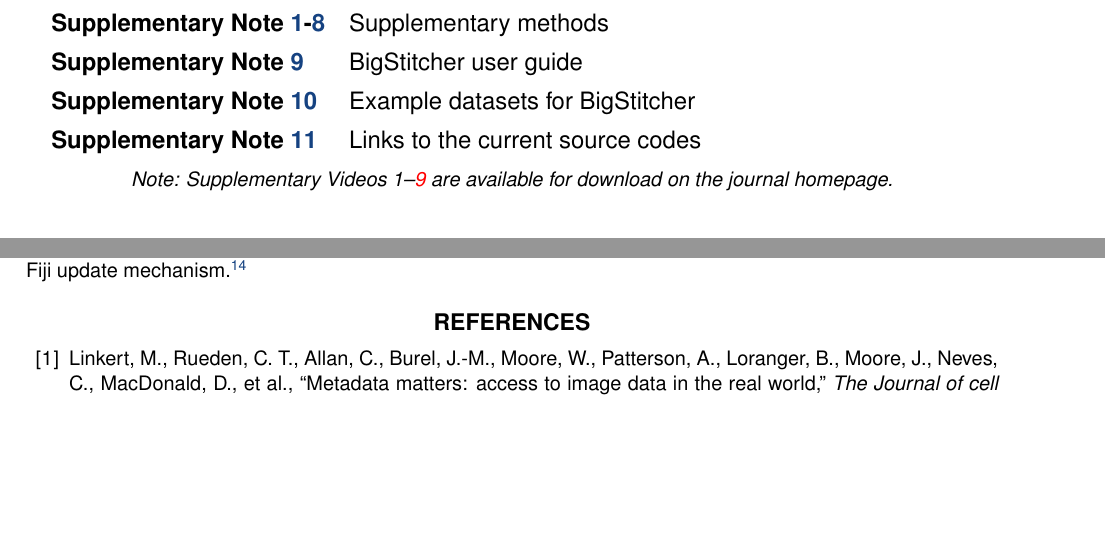
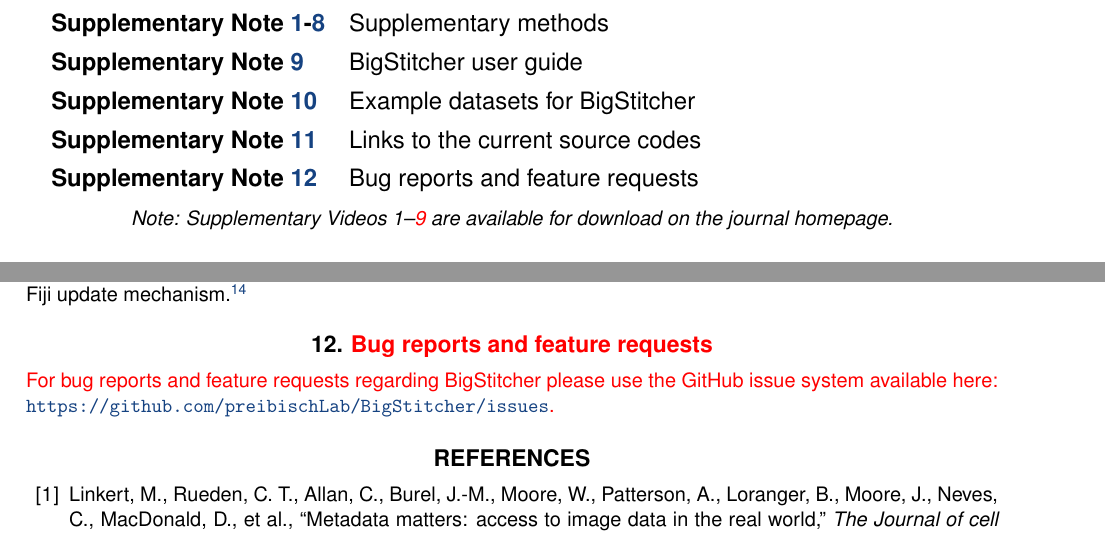
Before and after one commit to PreibischLab/bigstitcher-paper, a LaTeX paper (supplement/supplement.tex, which reads supplement/currentcode.tex): two parts of pages 2 and 35 of 35, joined at a grey line, cut so that both start at the same text, the shorter picture padded with empty space. Compiled offline with pdfLaTeX.

Commit message:
added github issue system to supplement

```diff
--- a/supplement/currentcode.tex
+++ b/supplement/currentcode.tex
@@ -10,2 +10,7 @@
 
 Newer versions will be hosted using GitHub, and release announcements will be done via Twitter (\url{https://twitter.com/preibischs}), on the GitHub page (\url{https://github.com/PreibischLab/BigStitcher}), and on the ImageJ wiki (\url{http://imagej.net/BigStitcher}). Releases are and will be provided to end users via the Fiji update mechanism \cite{imagej}.
+
+\section{\red{Bug reports and feature requests}}
+\label{sec:bugs}
+
+\red{For bug reports and feature requests regarding BigStitcher please use the GitHub issue system available here: \url{https://github.com/preibischLab/BigStitcher/issues}.}
--- a/supplement/supplement.tex
+++ b/supplement/supplement.tex
@@ -187,6 +187,7 @@
 \textbf{Supplementary Note \ref{sec:documentation}} & BigStitcher user guide \tablespace \\
 \textbf{Supplementary Note \ref{sec:example}} & Example datasets for BigStitcher \tablespace \\
 \textbf{Supplementary Note \ref{sec:currentcode}} & Links to the current source codes \tablespace \\
+\textbf{Supplementary Note \ref{sec:bugs}} & Bug reports and feature requests \tablespace \\
 
 \end{tabular}}
 \caption{\emph{Note: Supplementary Videos 1--\red{9} are available for download on the journal homepage.}}
```
Also changed, not shown: supplement/currentcode.tex (2 more changed lines).
